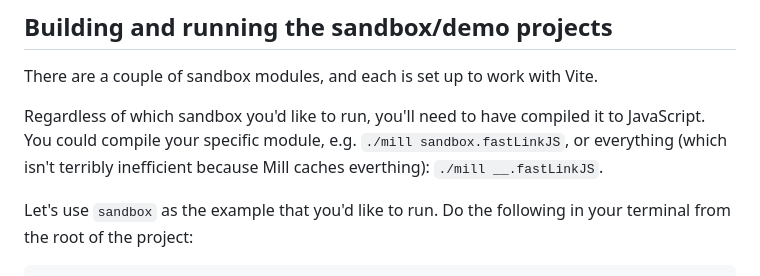
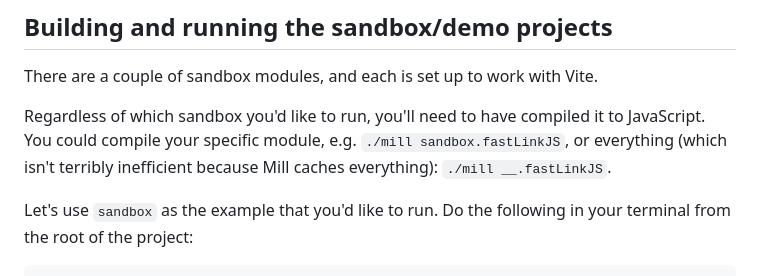
Before and after one commit to xebia-functional/florence, a Markdown page: README.md, the part around the change. Drawn GitHub-style.

Commit message:
Fixed typo
Co-authored-by: Roberto Serrano <r.semarcos@gmail.com>

```diff
--- a/README.md
+++ b/README.md
@@ -151,7 +151,7 @@ val style = lineChartStyle()
 
 There are a couple of sandbox modules, and each is set up to work with Vite.
 
-Regardless of which sandbox you'd like to run, you'll need to have compiled it to JavaScript. You could compile your specific module, e.g. `./mill sandbox.fastLinkJS`, or everything (which isn't terribly inefficient because Mill caches everthing): `./mill __.fastLinkJS`.
+Regardless of which sandbox you'd like to run, you'll need to have compiled it to JavaScript. You could compile your specific module, e.g. `./mill sandbox.fastLinkJS`, or everything (which isn't terribly inefficient because Mill caches everything): `./mill __.fastLinkJS`.
 
 Let's use `sandbox` as the example that you'd like to run. Do the following in your terminal from the root of the project:
 
```
